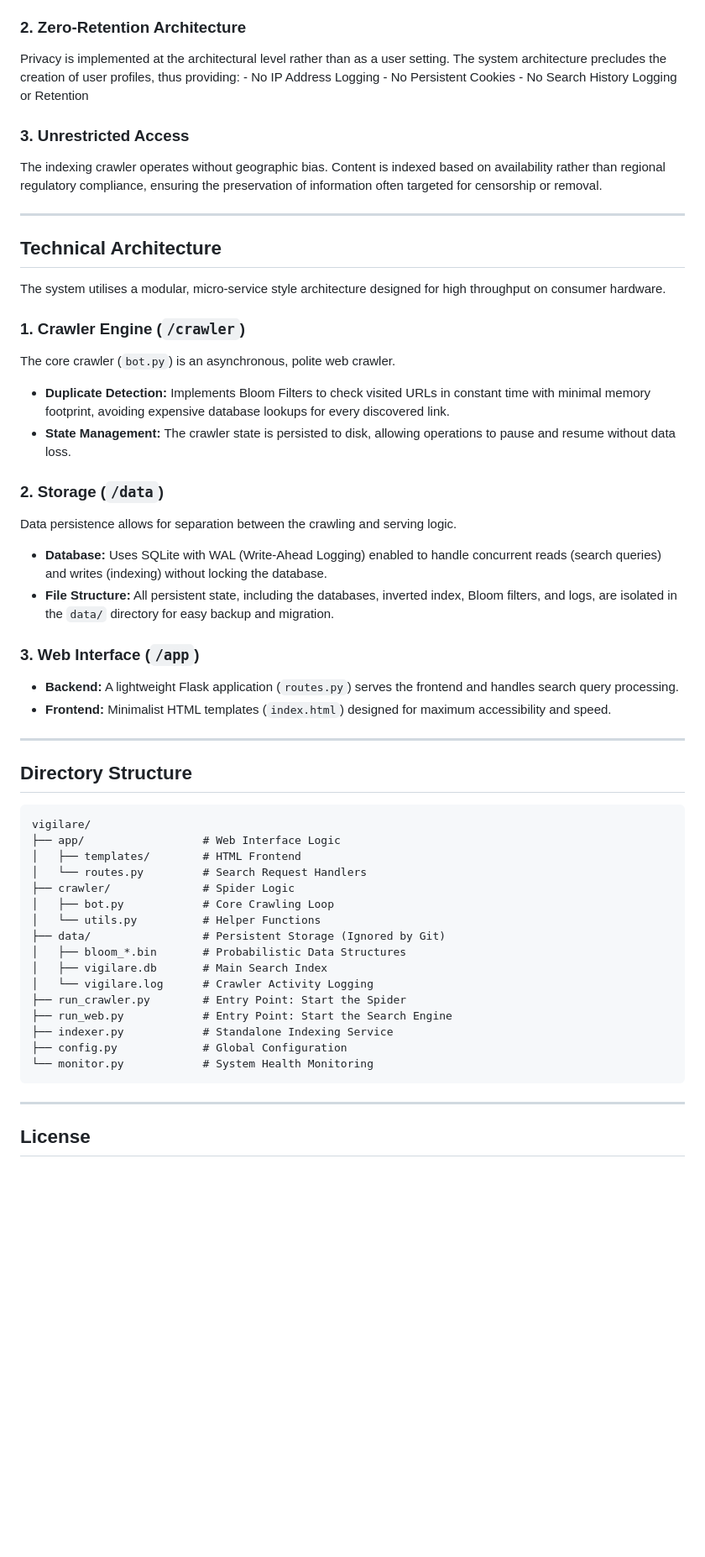
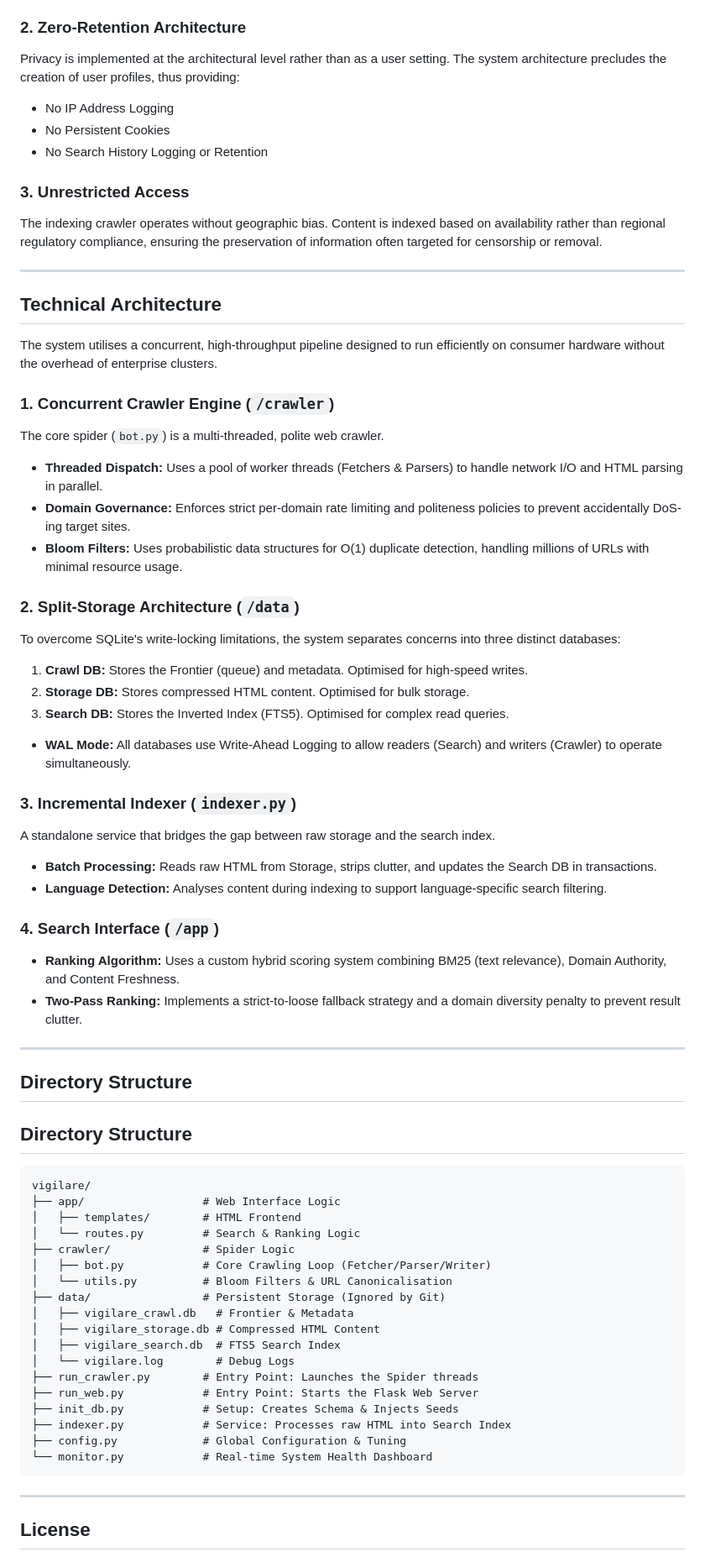
Before and after one commit to plootohh/vigilare, a Markdown page: README.md, the part around one of its changes. Shown at 84% size. Rendered like a GitHub page; blank space fills up the shorter version.

````diff
--- a/README.md
+++ b/README.md
@@ -28,9 +28,9 @@ The source code governing result ranking is fully open-source. This ensures the
 
 ### 2. Zero-Retention Architecture
 Privacy is implemented at the architectural level rather than as a user setting. The system architecture precludes the creation of user profiles, thus providing:
-    - No IP Address Logging
-    - No Persistent Cookies
-    - No Search History Logging or Retention
+* No IP Address Logging
+* No Persistent Cookies
+* No Search History Logging or Retention
 
 ### 3. Unrestricted Access
 The indexing crawler operates without geographic bias. Content is indexed based on availability rather than regional regulatory compliance, ensuring the preservation of information often targeted for censorship or removal.
@@ -39,23 +39,33 @@ The indexing crawler operates without geographic bias. Content is indexed based
 
 ## Technical Architecture
 
-The system utilises a modular, micro-service style architecture designed for high throughput on consumer hardware.
+The system utilises a concurrent, high-throughput pipeline designed to run efficiently on consumer hardware without the overhead of enterprise clusters.
 
-### 1. Crawler Engine (`/crawler`)
-The core crawler (`bot.py`) is an asynchronous, polite web crawler.
-* **Duplicate Detection:** Implements Bloom Filters to check visited URLs in constant time with minimal memory footprint, avoiding expensive database lookups for every discovered link.
-* **State Management:** The crawler state is persisted to disk, allowing operations to pause and resume without data loss.
+### 1. Concurrent Crawler Engine (`/crawler`)
+The core spider (`bot.py`) is a multi-threaded, polite web crawler.
+* **Threaded Dispatch:** Uses a pool of worker threads (Fetchers & Parsers) to handle network I/O and HTML parsing in parallel.
+* **Domain Governance:** Enforces strict per-domain rate limiting and politeness policies to prevent accidentally DoS-ing target sites.
+* **Bloom Filters:** Uses probabilistic data structures for O(1) duplicate detection, handling millions of URLs with minimal resource usage.
 
-### 2. Storage (`/data`)
-Data persistence allows for separation between the crawling and serving logic.
-* **Database:** Uses SQLite with WAL (Write-Ahead Logging) enabled to handle concurrent reads (search queries) and writes (indexing) without locking the database.
-* **File Structure:** All persistent state, including the databases, inverted index, Bloom filters, and logs, are isolated in the `data/` directory for easy backup and migration.
+### 2. Split-Storage Architecture (`/data`)
+To overcome SQLite's write-locking limitations, the system separates concerns into three distinct databases:
+1.  **Crawl DB:** Stores the Frontier (queue) and metadata. Optimised for high-speed writes.
+2.  **Storage DB:** Stores compressed HTML content. Optimised for bulk storage.
+3.  **Search DB:** Stores the Inverted Index (FTS5). Optimised for complex read queries.
+* **WAL Mode:** All databases use Write-Ahead Logging to allow readers (Search) and writers (Crawler) to operate simultaneously.
 
-### 3. Web Interface (`/app`)
-* **Backend:** A lightweight Flask application (`routes.py`) serves the frontend and handles search query processing.
-* **Frontend:** Minimalist HTML templates (`index.html`) designed for maximum accessibility and speed.
+### 3. Incremental Indexer (`indexer.py`)
+A standalone service that bridges the gap between raw storage and the search index.
+* **Batch Processing:** Reads raw HTML from Storage, strips clutter, and updates the Search DB in transactions.
+* **Language Detection:** Analyses content during indexing to support language-specific search filtering.
+
+### 4. Search Interface (`/app`)
+* **Ranking Algorithm:** Uses a custom hybrid scoring system combining BM25 (text relevance), Domain Authority, and Content Freshness.
+* **Two-Pass Ranking:** Implements a strict-to-loose fallback strategy and a domain diversity penalty to prevent result clutter.
 
 ---
+
+## Directory Structure
 
 ## Directory Structure
 
@@ -63,19 +73,21 @@ Data persistence allows for separation between the crawling and serving logic.
 vigilare/
 ├── app/                  # Web Interface Logic
 │   ├── templates/        # HTML Frontend
-│   └── routes.py         # Search Request Handlers
+│   └── routes.py         # Search & Ranking Logic
 ├── crawler/              # Spider Logic
-│   ├── bot.py            # Core Crawling Loop
-│   └── utils.py          # Helper Functions
+│   ├── bot.py            # Core Crawling Loop (Fetcher/Parser/Writer)
+│   └── utils.py          # Bloom Filters & URL Canonicalisation
 ├── data/                 # Persistent Storage (Ignored by Git)
-│   ├── bloom_*.bin       # Probabilistic Data Structures
-│   ├── vigilare.db       # Main Search Index
-│   └── vigilare.log      # Crawler Activity Logging
-├── run_crawler.py        # Entry Point: Start the Spider
-├── run_web.py            # Entry Point: Start the Search Engine
-├── indexer.py            # Standalone Indexing Service
-├── config.py             # Global Configuration
-└── monitor.py            # System Health Monitoring
+│   ├── vigilare_crawl.db   # Frontier & Metadata
+│   ├── vigilare_storage.db # Compressed HTML Content
+│   ├── vigilare_search.db  # FTS5 Search Index
+│   └── vigilare.log        # Debug Logs
+├── run_crawler.py        # Entry Point: Launches the Spider threads
+├── run_web.py            # Entry Point: Starts the Flask Web Server
+├── init_db.py            # Setup: Creates Schema & Injects Seeds
+├── indexer.py            # Service: Processes raw HTML into Search Index
+├── config.py             # Global Configuration & Tuning
+└── monitor.py            # Real-time System Health Dashboard
 ```
 
 ---
````
Also changed, not shown: other parts of README.md (+1 -1 lines).
